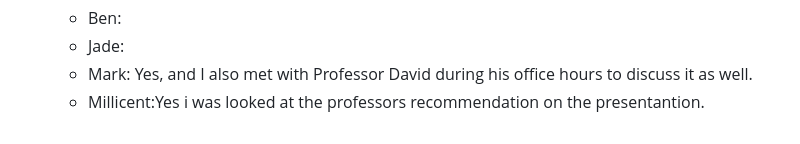
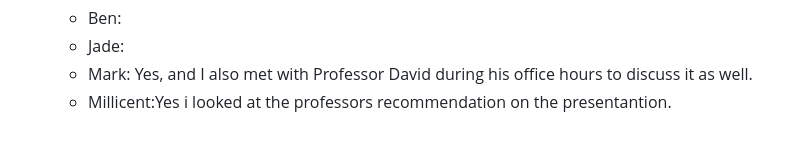
Before and after one commit to mjvillamayor/IST303_Project_Spring2025, a Markdown page: README.md, the part around the change. GitHub-like rendering.

Commit message:
Responded to the checking question meeting 6

```diff
--- a/README.md
+++ b/README.md
@@ -306,4 +306,4 @@
   - Ben:
   - Jade:
   - Mark: Yes, and I also met with Professor David during his office hours to discuss it as well.
-  - Millicent:Yes i was looked at the professors recommendation on the presentantion.
+  - Millicent:Yes i  looked at the professors recommendation on the presentantion.
```
